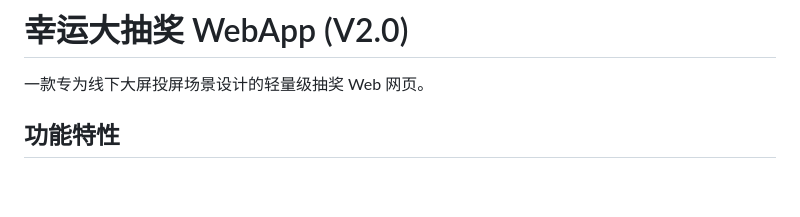
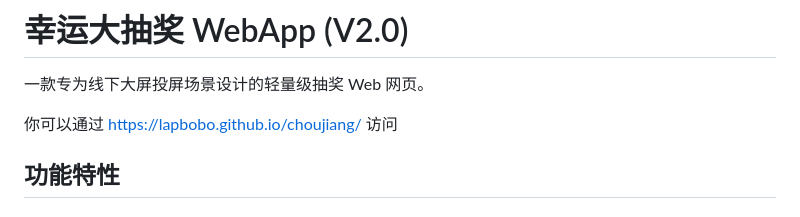
Before and after one commit to lapbobo/choujiang, a Markdown page: README.md, the part around the change. Rendered like a GitHub page; blank space fills up the shorter version.

Commit message:
Update README with access link
Added access link to the WebApp in the README.

```diff
--- a/README.md
+++ b/README.md
@@ -1,6 +1,8 @@
 # 幸运大抽奖 WebApp (V2.0)
 
 一款专为线下大屏投屏场景设计的轻量级抽奖 Web 网页。
+
+你可以通过 https://lapbobo.github.io/choujiang/ 访问
 
 ## 功能特性
 
```
